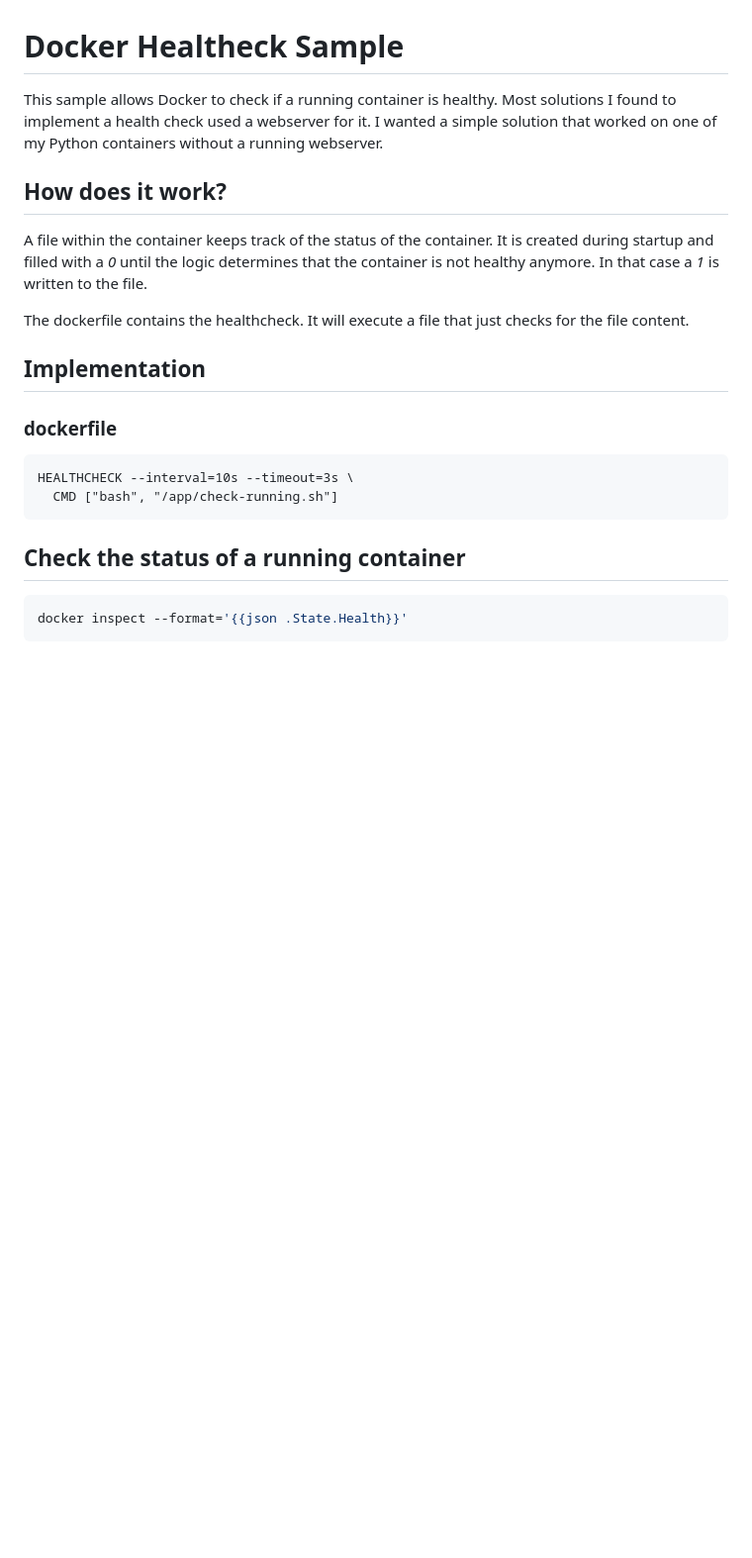
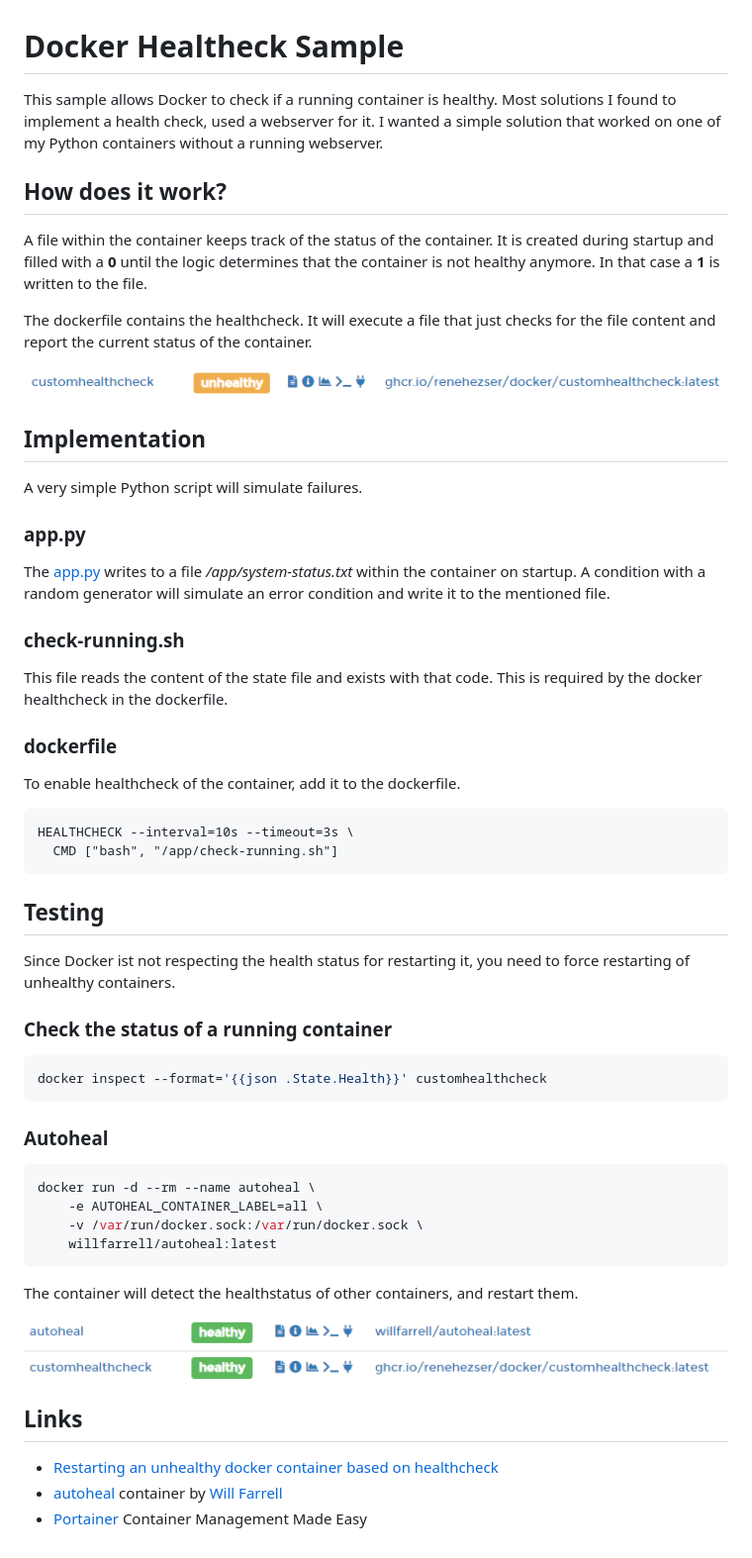
Before and after one commit to ReneHezser/CustomHealthCheck, a Markdown page: Readme.md, the part around the change. Shown at 99% size. Drawn GitHub-style; pictures changed too: assets/healed_container.png (added), assets/unhealthy_container.png (added); blank space fills up the shorter version.

````diff
--- a/Readme.md
+++ b/Readme.md
@@ -1,24 +1,61 @@
 # Docker Healtheck Sample
 
-This sample allows Docker to check if a running container is healthy. Most solutions I found to implement a health check used a webserver for it. I wanted a simple solution that worked on one of my Python containers without a running webserver.
+This sample allows Docker to check if a running container is healthy. Most solutions I found to implement a health check, used a webserver for it. I wanted a simple solution that worked on one of my Python containers without a running webserver.
 
 ## How does it work?
 
-A file within the container keeps track of the status of the container. It is created during startup and filled with a *0* until the logic determines that the container is not healthy anymore. In that case a *1* is written to the file.
+A file within the container keeps track of the status of the container. It is created during startup and filled with a **0** until the logic determines that the container is not healthy anymore. In that case a **1** is written to the file.
 
-The dockerfile contains the healthcheck. It will execute a file that just checks for the file content.
+The dockerfile contains the healthcheck. It will execute a file that just checks for the file content and report the current status of the container.
+
+![unhealthy container](/assets/unhealthy_container.png)
 
 ## Implementation
 
+A very simple Python script will simulate failures.
+
+### app.py
+
+The [app.py](/app.py) writes to a file */app/system-status.txt* within the container on startup. A condition with a random generator will simulate an error condition and write it to the mentioned file.
+
+### check-running.sh
+
+This file reads the content of the state file and exists with that code. This is required by the docker healthcheck in the dockerfile.
+
 ### dockerfile
+
+To enable healthcheck of the container, add it to the dockerfile.
 
 ```docker
 HEALTHCHECK --interval=10s --timeout=3s \
   CMD ["bash", "/app/check-running.sh"]
 ```
 
-## Check the status of a running container
+## Testing
+
+Since Docker ist not respecting the health status for restarting it, you need to force restarting of unhealthy containers.
+
+### Check the status of a running container
 
 ```bash
-docker inspect --format='{{json .State.Health}}'
+docker inspect --format='{{json .State.Health}}' customhealthcheck
 ```
+
+### Autoheal
+
+```bash
+docker run -d --rm --name autoheal \
+    -e AUTOHEAL_CONTAINER_LABEL=all \
+    -v /var/run/docker.sock:/var/run/docker.sock \
+    willfarrell/autoheal:latest
+```
+
+The container will detect the healthstatus of other containers, and restart them.
+
+![healed container](/assets/healed_container.png)
+
+## Links
+
+- [Restarting an unhealthy docker container based on healthcheck](https://rotadev.com/restarting-an-unhealthy-docker-container-based-on-healthcheck-dev/)
+- [autoheal](https://hub.docker.com/r/willfarrell/autoheal) container by [Will Farrell](https://github.com/willfarrell)
+- [Portainer](https://www.portainer.io/) Container Management Made Easy
````
